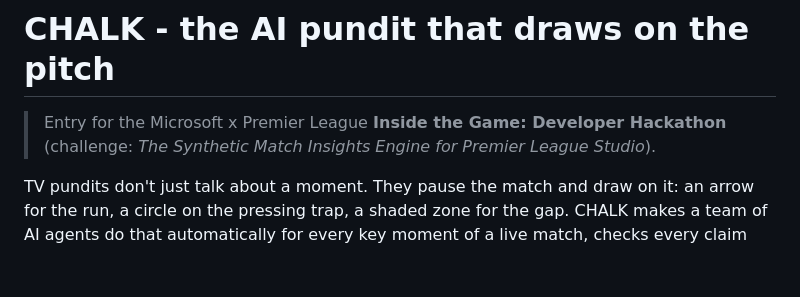
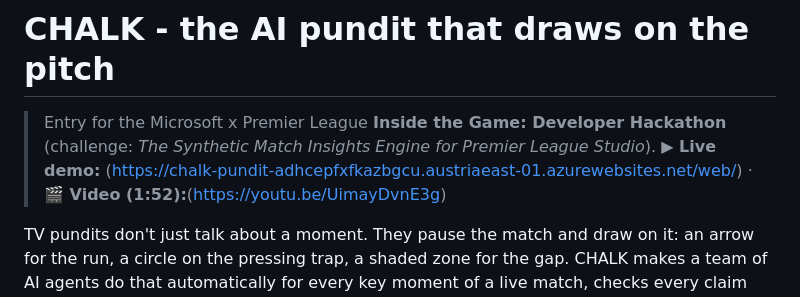
Before and after one commit to YassineGasmi04/chalk, a Markdown page: README.md, the part around the change. GitHub-like rendering; blank space fills up the shorter version.

Commit message:
Update README with demo and video links
Added live demo and video links to README.

```diff
--- a/README.md
+++ b/README.md
@@ -4,6 +4,7 @@
 
 > Entry for the Microsoft x Premier League **Inside the Game: Developer Hackathon**
 > (challenge: *The Synthetic Match Insights Engine for Premier League Studio*).
+>    **▶ Live demo:** (https://chalk-pundit-adhcepfxfkazbgcu.austriaeast-01.azurewebsites.net/web/)  ·  **🎬 Video (1:52):**(https://youtu.be/UimayDvnE3g)
 
 TV pundits don't just talk about a moment. They pause the match and draw on it:
 an arrow for the run, a circle on the pressing trap, a shaded zone for the gap.
```
